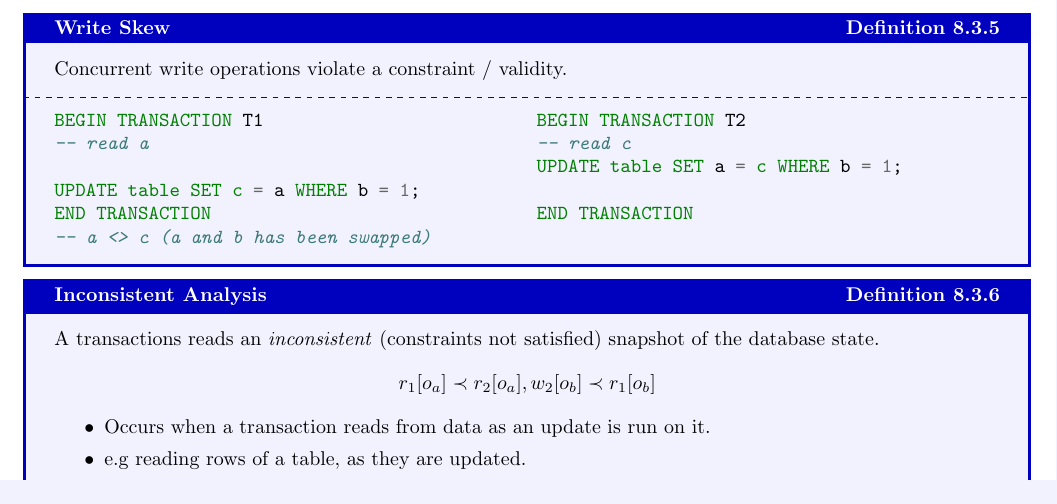
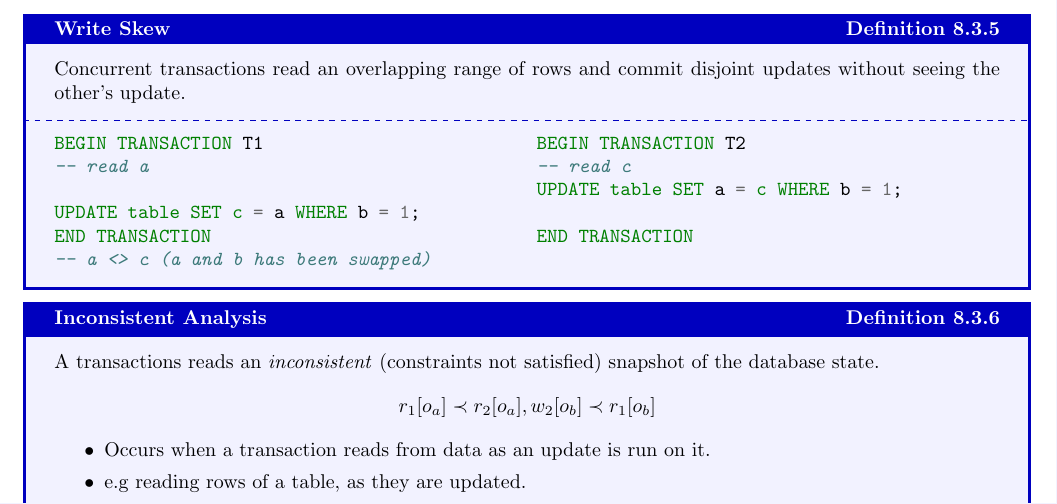
Before and after one commit to OliverKillane/Imperial-Computing-Notes, a LaTeX document (60029 - Data Processing Systems/60029 - Data Processing Systems.tex, which reads 60029 - Data Processing Systems/transactions/transactions.tex): part of page 67 of 87, cut so that both start at the same text. Compiled offline with pdfLaTeX.

Commit message:
60029: Fixed write skew definition

```diff
--- a/60029 - Data Processing Systems/transactions/transactions.tex
+++ b/60029 - Data Processing Systems/transactions/transactions.tex
@@ -224,7 +224,7 @@ END TRANSACTION
 \end{definitionbox}
 
 \begin{definitionbox}{Write Skew}
-    Concurrent write operations violate a constraint / validity.
+    Concurrent transactions read an overlapping range of rows and commit disjoint updates without seeing the other's update.
     \tcblower
     \begin{minipage}[t]{.49\textwidth}
         \begin{minted}{sql}
```
